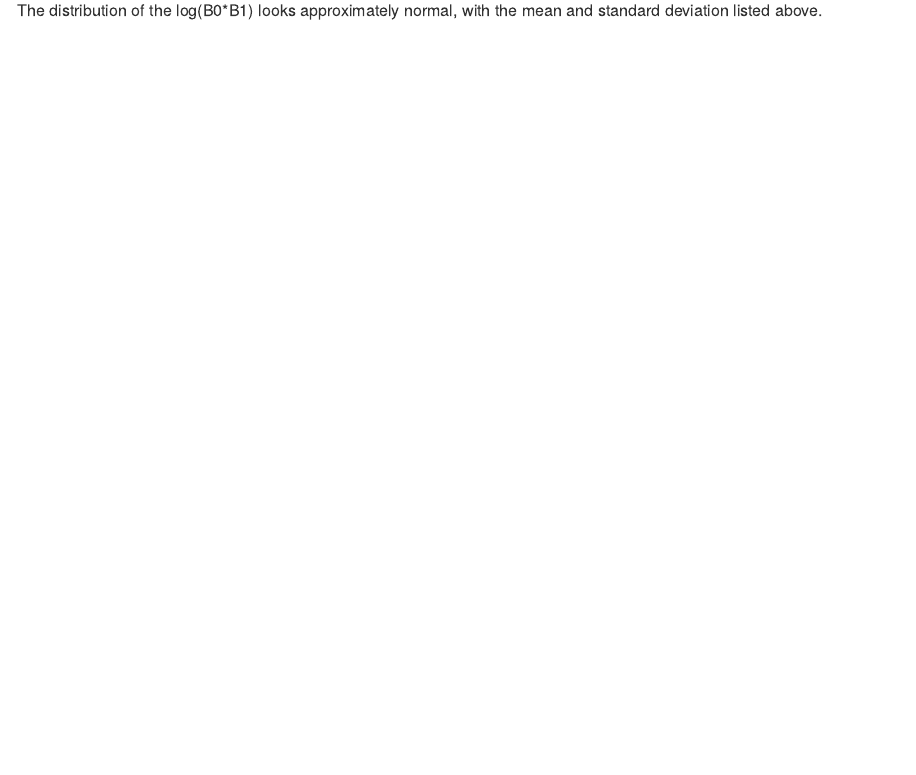
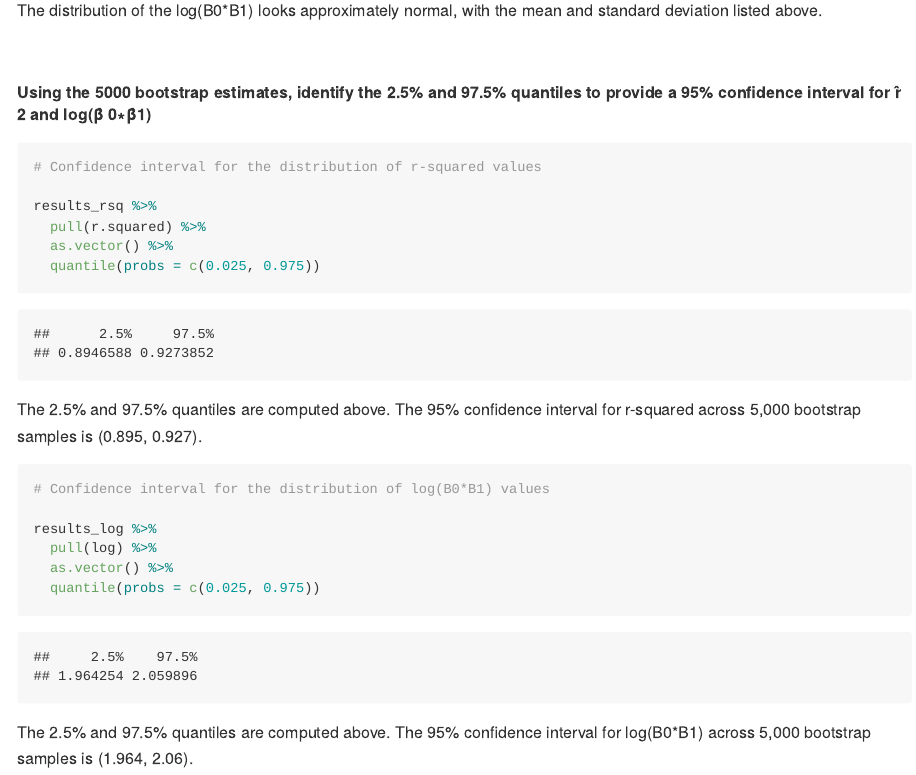
Before and after one commit to yababio/p8105_hw6_yoa2102, an R Markdown document (p8105_hw6_yoa2102.Rmd): the page in a window 1100 px wide, from 7970 px down. The pictures show the output file p8105_hw6_yoa2102.md that the author committed with the source, drawn offline in the style of GitHub; long lines of code are wrapped.

Commit message:
Adding 95% CIs

````diff
--- a/p8105_hw6_yoa2102.Rmd
+++ b/p8105_hw6_yoa2102.Rmd
@@ -273,3 +273,27 @@ results_log %>%
 ```
 
 The distribution of the log(B0*B1) looks approximately normal, with the mean and standard deviation listed above.
+
+ &nbsp;
+
+##### Using the 5000 bootstrap estimates, identify the 2.5% and 97.5% quantiles to provide a 95% confidence interval for r̂ 2 and log(β̂ 0∗β̂1)
+
+```{r}
+# Confidence interval for the distribution of r-squared values
+
+results_rsq %>%
+  pull(r.squared) %>%
+  as.vector() %>%
+  quantile(probs = c(0.025, 0.975))
+```
+The 2.5% and 97.5% quantiles are computed above. The 95% confidence interval for r-squared across 5,000 bootstrap samples is (`r round(quantile(as.vector(pull(results_rsq, r.squared)), probs = c(0.025,0.975)), 3)`).
+
+```{r}
+# Confidence interval for the distribution of log(B0*B1) values
+
+results_log %>%
+  pull(log) %>%
+  as.vector() %>%
+  quantile(probs = c(0.025, 0.975))
+```
+The 2.5% and 97.5% quantiles are computed above. The 95% confidence interval for log(B0*B1) across 5,000 bootstrap samples is (`r round(quantile(as.vector(pull(results_log, log)), probs = c(0.025,0.975)), 3)`).
````
Also changed, not shown: p8105_hw6_yoa2102.md, p8105_hw6_yoa2102_files/figure-gfm/unnamed-chunk-10-1.png, p8105_hw6_yoa2102_files/figure-gfm/unnamed-chunk-8-1.png.
